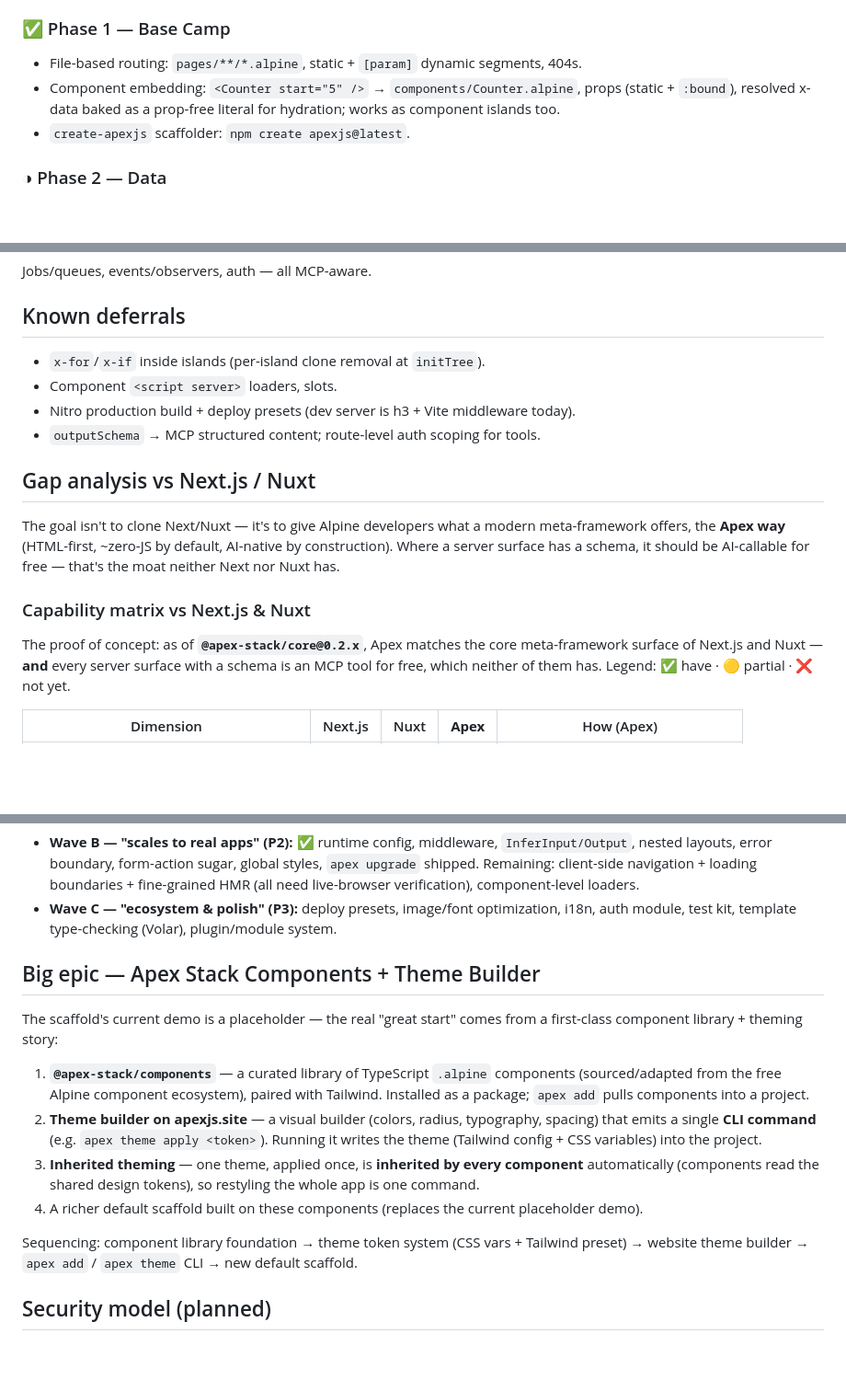
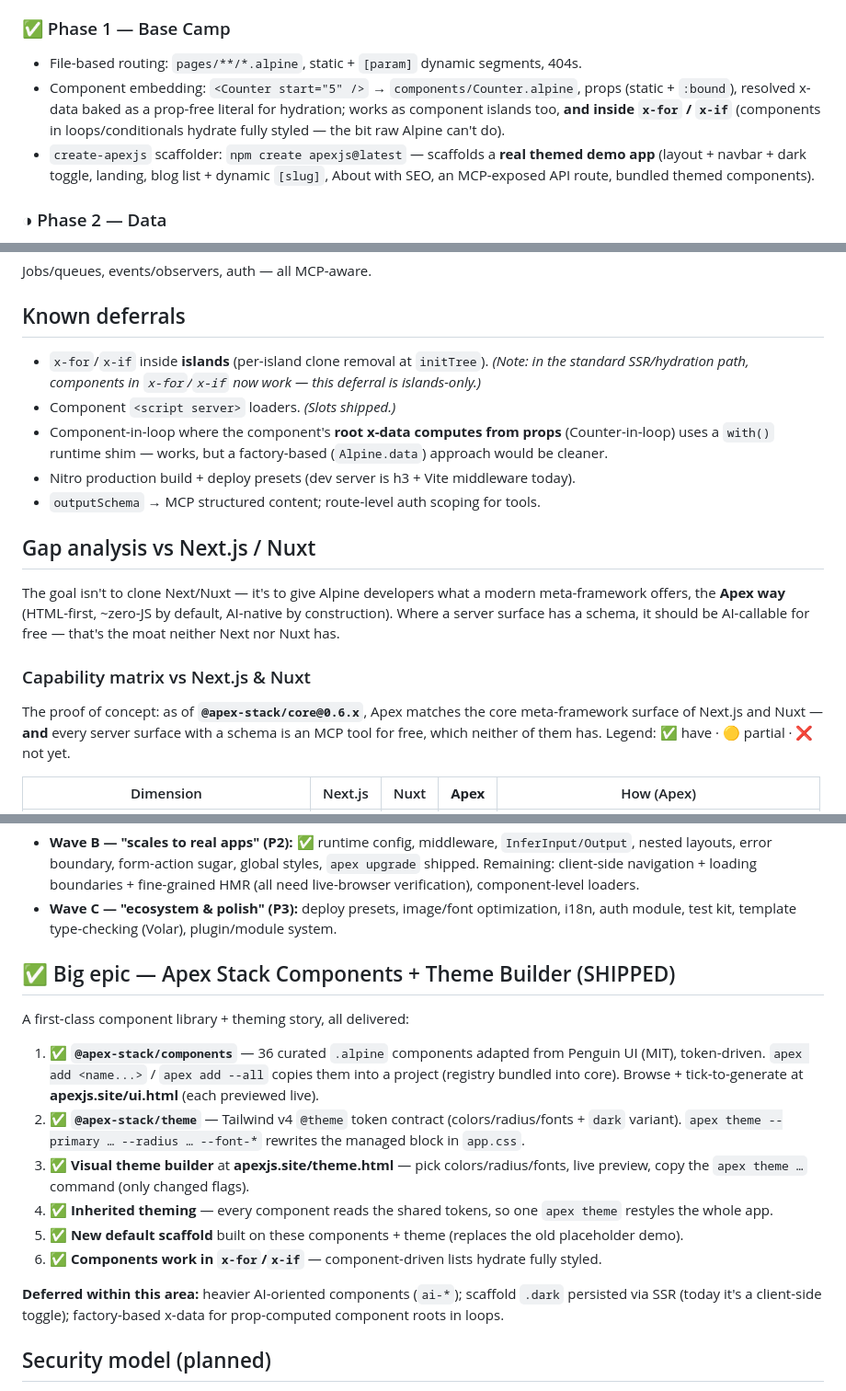
Before and after one commit to andrecorugda/apexjs, a Markdown page: ROADMAP.md, 3 parts joined by grey strips. Shown at 92% size. GitHub-like rendering; blank space fills up the shorter version.

Commit message:
docs(roadmap): mark Components + Theme Builder epic shipped; record 0.6.0 release
Components + theme library, apex add/theme, visual theme builder, new demo
scaffold, and components-in-x-for/x-if all shipped. Update capability matrix
version to 0.6.x + add component-library/theming row. Latest-release marker.

```diff
--- a/ROADMAP.md
+++ b/ROADMAP.md
@@ -36,8 +40,12 @@ zero JS until an island needs it.
 ### ✅ Phase 1 — Base Camp
 - File-based routing: `pages/**/*.alpine`, static + `[param]` dynamic segments, 404s.
 - Component embedding: `<Counter start="5" />` → `components/Counter.alpine`, props (static + `:bound`),
-  resolved x-data baked as a prop-free literal for hydration; works as component islands too.
-- `create-apexjs` scaffolder: `npm create apexjs@latest`.
+  resolved x-data baked as a prop-free literal for hydration; works as component islands too, **and
+  inside `x-for` / `x-if`** (components in loops/conditionals hydrate fully styled — the bit raw
+  Alpine can't do).
+- `create-apexjs` scaffolder: `npm create apexjs@latest` — scaffolds a **real themed demo app**
+  (layout + navbar + dark toggle, landing, blog list + dynamic `[slug]`, About with SEO, an
+  MCP-exposed API route, bundled themed components).
 
 ### ◑ Phase 2 — Data
 - **Done:** `@apex-stack/data` — Drizzle + SQLite, `createDb`, SQL-file `applyMigrations`, and
@@ -59,8 +67,11 @@ zero JS until an island needs it.
 Jobs/queues, events/observers, auth — all MCP-aware.
 
 ## Known deferrals
-- `x-for`/`x-if` inside islands (per-island clone removal at `initTree`).
-- Component `<script server>` loaders, slots.
+- `x-for`/`x-if` inside **islands** (per-island clone removal at `initTree`). *(Note: in the
+  standard SSR/hydration path, components in `x-for`/`x-if` now work — this deferral is islands-only.)*
+- Component `<script server>` loaders. *(Slots shipped.)*
+- Component-in-loop where the component's **root x-data computes from props** (Counter-in-loop) uses
+  a `with()` runtime shim — works, but a factory-based (`Alpine.data`) approach would be cleaner.
 - Nitro production build + deploy presets (dev server is h3 + Vite middleware today).
 - `outputSchema` → MCP structured content; route-level auth scoping for tools.
 
@@ -73,7 +84,7 @@ Nuxt has.
 
 ### Capability matrix vs Next.js & Nuxt
 
-The proof of concept: as of **`@apex-stack/core@0.2.x`**, Apex matches the core meta-framework surface
+The proof of concept: as of **`@apex-stack/core@0.6.x`**, Apex matches the core meta-framework surface
 of Next.js and Nuxt — **and** every server surface with a schema is an MCP tool for free, which
 neither of them has. Legend: ✅ have · 🟡 partial · ❌ not yet.
 
@@ -127,23 +139,24 @@ P3 ecosystem (deploy presets, image/font, i18n, auth, test kit, Volar, plugins).
 - **Wave C — "ecosystem & polish" (P3):** deploy presets, image/font optimization, i18n, auth
   module, test kit, template type-checking (Volar), plugin/module system.
 
-## Big epic — Apex Stack Components + Theme Builder
+## ✅ Big epic — Apex Stack Components + Theme Builder (SHIPPED)
 
-The scaffold's current demo is a placeholder — the real "great start" comes from a first-class
-component library + theming story:
+A first-class component library + theming story, all delivered:
 
-1. **`@apex-stack/components`** — a curated library of TypeScript `.alpine` components (sourced/adapted
-   from the free Alpine component ecosystem), paired with Tailwind. Installed as a package; `apex add`
-   pulls components into a project.
-2. **Theme builder on apexjs.site** — a visual builder (colors, radius, typography, spacing) that
-   emits a single **CLI command** (e.g. `apex theme apply <token>`). Running it writes the theme
-   (Tailwind config + CSS variables) into the project.
-3. **Inherited theming** — one theme, applied once, is **inherited by every component** automatically
-   (components read the shared design tokens), so restyling the whole app is one command.
-4. A richer default scaffold built on these components (replaces the current placeholder demo).
+1. ✅ **`@apex-stack/components`** — 36 curated `.alpine` components adapted from Penguin UI (MIT),
+   token-driven. `apex add <name...>` / `apex add --all` copies them into a project (registry bundled
+   into core). Browse + tick-to-generate at **apexjs.site/ui.html** (each previewed live).
+2. ✅ **`@apex-stack/theme`** — Tailwind v4 `@theme` token contract (colors/radius/fonts + `dark`
+   variant). `apex theme --primary … --radius … --font-*` rewrites the managed block in `app.css`.
+3. ✅ **Visual theme builder** at **apexjs.site/theme.html** — pick colors/radius/fonts, live preview,
+   copy the `apex theme …` command (only changed flags).
+4. ✅ **Inherited theming** — every component reads the shared tokens, so one `apex theme` restyles
+   the whole app.
+5. ✅ **New default scaffold** built on these components + theme (replaces the old placeholder demo).
+6. ✅ **Components work in `x-for`/`x-if`** — component-driven lists hydrate fully styled.
 
-Sequencing: component library foundation → theme token system (CSS vars + Tailwind preset) → website
-theme builder → `apex add` / `apex theme` CLI → new default scaffold.
+**Deferred within this area:** heavier AI-oriented components (`ai-*`); scaffold `.dark` persisted via
+SSR (today it's a client-side toggle); factory-based x-data for prop-computed component roots in loops.
 
 ## Security model (planned)
 
```
Also changed, not shown: other parts of ROADMAP.md (+5 -0 lines).
